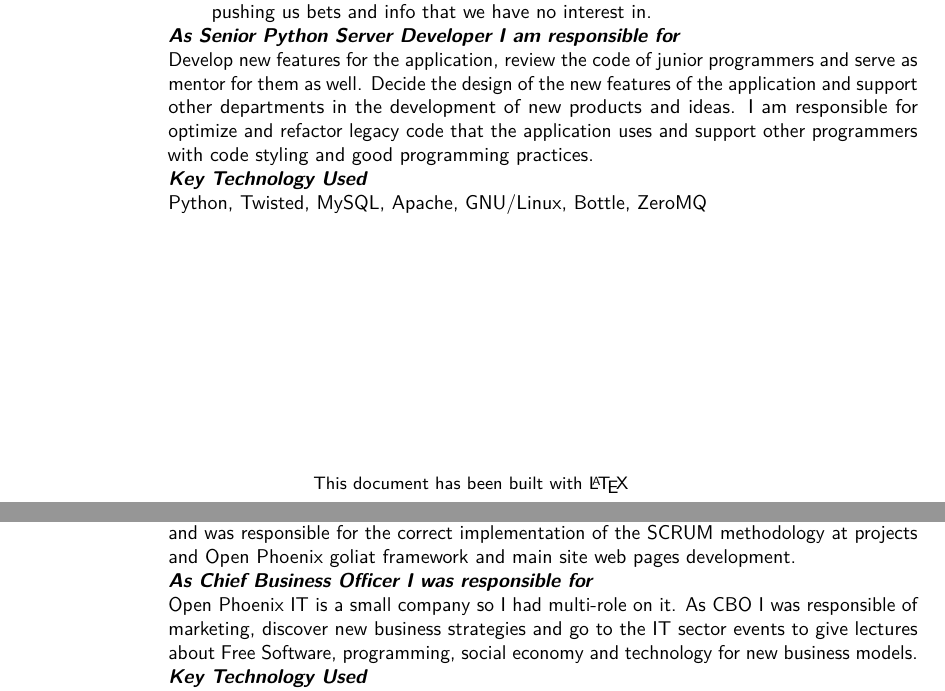
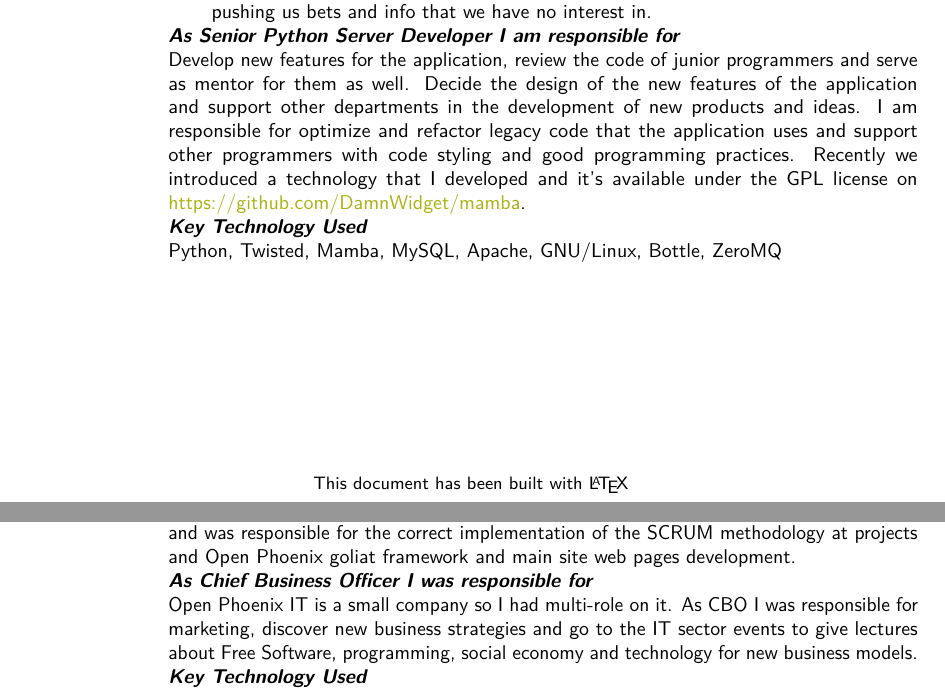
Before and after one commit to DamnWidget/cv, a LaTeX CV (OscarCampos-CV.tex): two parts of pages 1 and 3 of 9, joined at a grey line, cut so that both start at the same text. Compiled offline with pdfLaTeX.

Commit message:
some changes about mamba

```diff
--- a/OscarCampos-CV.tex
+++ b/OscarCampos-CV.tex
@@ -47,9 +47,9 @@ Dedsert is an startup company in the business of online gaming that went live in
   \end{itemize}
 \end{itemize}
 {\bfseries \textit{As Senior Python Server Developer I am responsible for}}\newline{}
-Develop new features for the application, review the code of junior programmers and serve as mentor for them as well. Decide the design of the new features of the application and support other departments in the development of new products and ideas. I am responsible for optimize and refactor legacy code that the application uses and support other programmers with code styling and good programming practices.\newline{}
+Develop new features for the application, review the code of junior programmers and serve as mentor for them as well. Decide the design of the new features of the application and support other departments in the development of new products and ideas. I am responsible for optimize and refactor legacy code that the application uses and support other programmers with code styling and good programming practices. Recently we introduced a technology that I developed and it's available under the GPL license on \httplink[https://github.com/DamnWidget/mamba]{https://github.com/DamnWidget/mamba}.\newline{}
 {\bfseries \textit{Key Technology Used}}\newline{}
-Python, Twisted, MySQL, Apache, GNU/Linux, Bottle, ZeroMQ
+Python, Twisted, Mamba, MySQL, Apache, GNU/Linux, Bottle, ZeroMQ
 }
 
 % Webalianza IT - Gipuzkoa
@@ -101,7 +101,7 @@ On GCES I was responsible for develop a mashup service between a Twisted Web Ser
 \newline{}I was also responsible for the full development of Moodle ITE MGM module writing its code in PHP and keeping the entire module independent from the Moodle core to make possible future full system upgrades.
 I worked on GNU/Linux system development and was responsible for the correct implementation of the SCRUM methodology at projects and Open Phoenix goliat framework and main site web pages development.\newline{}
 {\bfseries \textit{As Chief Business Officer I was responsible for}}\newline{}
-Open Phoenix IT is a small company so I had multi-role on it. As CBO I was responsible of marketing, discover new business strategies and go to the IT sector events to give lectures about Free Software, programming, social economy and technology for new business models.\newline{}
+Open Phoenix IT is a small company so I had multi-role on it. As CBO I was responsible for marketing, discover new business strategies and go to the IT sector events to give lectures about Free Software, programming, social economy and technology for new business models.\newline{}
 {\bfseries \textit{Key Technology Used}}\newline{}
 Python, PHP, C/C++, JavaScript, OpenERP 5, ExtJS 3, Twisted 10.2.0, Goliat 0.1, Symfony 1.2, jQuery, Qt 4.4, XMLRPC, SQL, Apache, GNU/Linux, FreeBSD, Moodle 1.9/2.0, Liferay, J2SE 6, Kinout, LibreOffice, LaTeX
 }
```
Also changed, not shown: OscarCampos-CV.tex (4 more changed lines).
